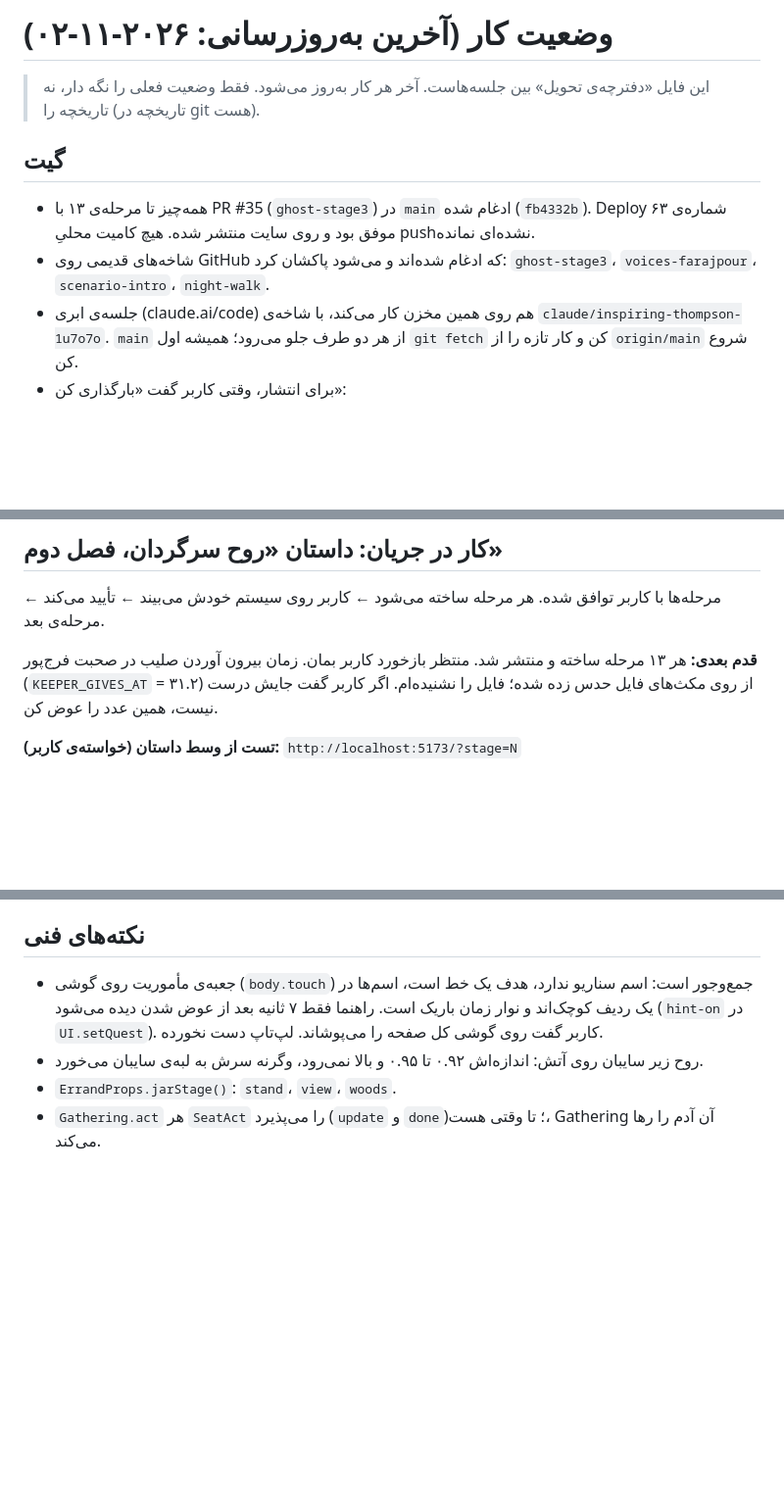
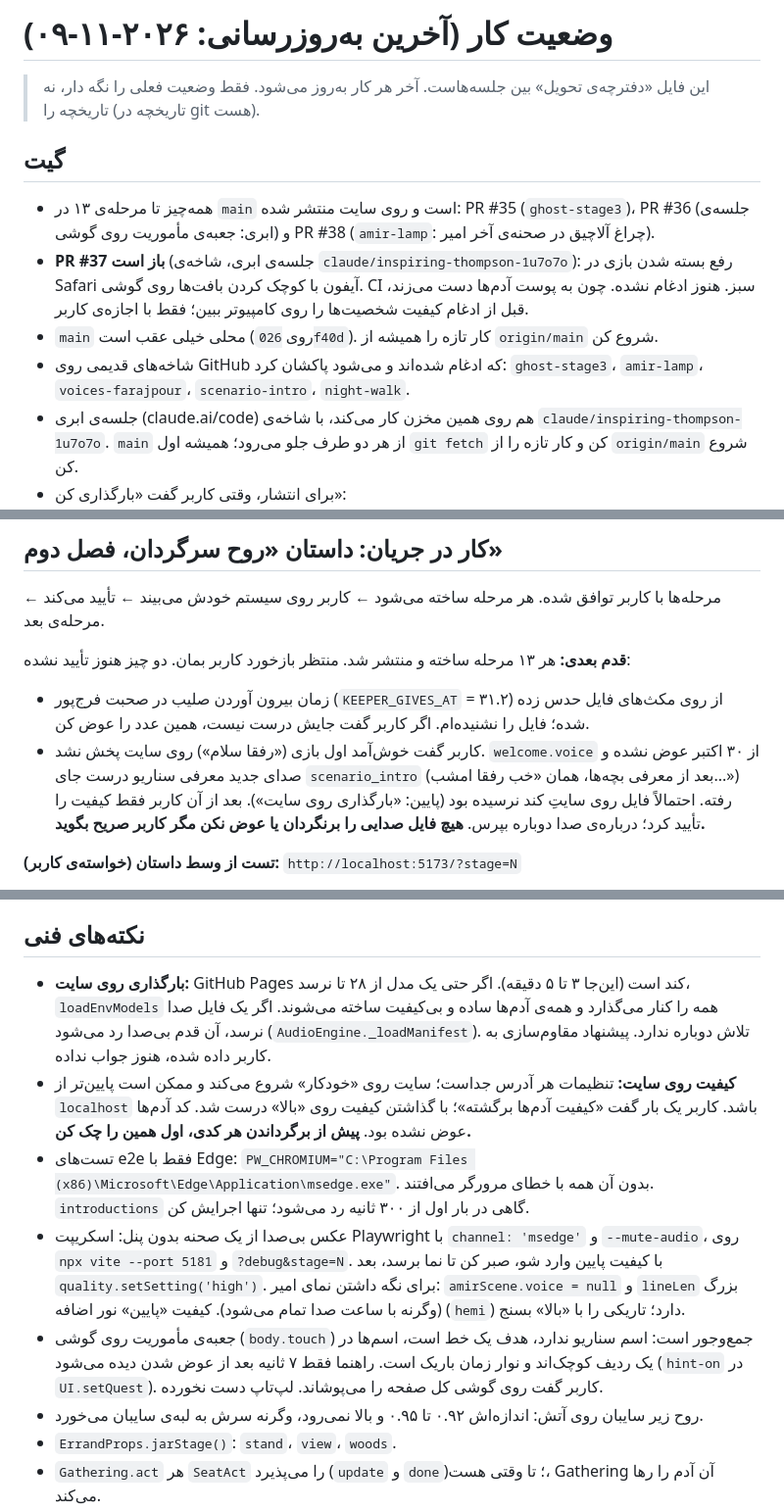
Before and after one commit to mohammadAliMkh/rainy-forest, a Markdown page: STATUS.md, 3 parts joined by grey strips. Shown at 98% size. Drawn GitHub-style; blank space fills up the shorter version.

Commit message:
Handover notes: the lamp in Amir's last scene; PR 37 still open; the welcome's sound on the site not yet confirmed; how the site loads and why the people once looked plain

```diff
--- a/STATUS.md
+++ b/STATUS.md
@@ -1,10 +1,12 @@
-# وضعیت کار (آخرین به‌روزرسانی: ۲۰۲۶-۱۱-۰۲)
+# وضعیت کار (آخرین به‌روزرسانی: ۲۰۲۶-۱۱-۰۹)
 
 > این فایل «دفترچه‌ی تحویل» بین جلسه‌هاست. آخر هر کار به‌روز می‌شود. فقط وضعیت فعلی را نگه دار، نه تاریخچه را (تاریخچه در git هست).
 
 ## گیت
-- همه‌چیز تا مرحله‌ی ۱۳ با PR #35 (`ghost-stage3`) در `main` ادغام شده (`fb4332b`). Deploy شماره‌ی ۶۳ موفق بود و روی سایت منتشر شده. هیچ کامیت محلیِ push‌نشده‌ای نمانده.
-- شاخه‌های قدیمی روی GitHub که ادغام شده‌اند و می‌شود پاکشان کرد: `ghost-stage3`، `voices-farajpour`، `scenario-intro`، `night-walk`.
+- همه‌چیز تا مرحله‌ی ۱۳ در `main` است و روی سایت منتشر شده: PR #35 (`ghost-stage3`)، PR #36 (جلسه‌ی ابری: جعبه‌ی مأموریت روی گوشی) و PR #38 (`amir-lamp`: چراغ آلاچیق در صحنه‌ی آخر امیر).
+- **PR #37 باز است** (جلسه‌ی ابری، شاخه‌ی `claude/inspiring-thompson-1u7o7o`): رفع بسته شدن بازی در Safari آیفون با کوچک کردن بافت‌ها روی گوشی. CI سبز. هنوز ادغام نشده. چون به پوست آدم‌ها دست می‌زند، قبل از ادغام کیفیت شخصیت‌ها را روی کامپیوتر ببین؛ فقط با اجازه‌ی کاربر.
+- `main` محلی خیلی عقب است (روی `026f40d`). کار تازه را همیشه از `origin/main` شروع کن.
+- شاخه‌های قدیمی روی GitHub که ادغام شده‌اند و می‌شود پاکشان کرد: `ghost-stage3`، `amir-lamp`، `voices-farajpour`، `scenario-intro`، `night-walk`.
 - جلسه‌ی ابری (claude.ai/code) هم روی همین مخزن کار می‌کند، با شاخه‌ی `claude/inspiring-thompson-1u7o7o`. `main` از هر دو طرف جلو می‌رود؛ همیشه اول `git fetch` کن و کار تازه را از `origin/main` شروع کن.
 - برای انتشار، وقتی کاربر گفت «بارگذاری کن»:
   1. push کن.
@@ -16,7 +18,9 @@
 ## کار در جریان: داستان «روح سرگردان، فصل دوم»
 مرحله‌ها با کاربر توافق شده. هر مرحله ساخته می‌شود ← کاربر روی سیستم خودش می‌بیند ← تأیید می‌کند ← مرحله‌ی بعد.
 
-**قدم بعدی:** هر ۱۳ مرحله ساخته و منتشر شد. منتظر بازخورد کاربر بمان. زمان بیرون آوردن صلیب در صحبت فرج‌پور (`KEEPER_GIVES_AT` = ۳۱.۲) از روی مکث‌های فایل حدس زده شده؛ فایل را نشنیده‌ام. اگر کاربر گفت جایش درست نیست، همین عدد را عوض کن.
+**قدم بعدی:** هر ۱۳ مرحله ساخته و منتشر شد. منتظر بازخورد کاربر بمان. دو چیز هنوز تأیید نشده:
+- زمان بیرون آوردن صلیب در صحبت فرج‌پور (`KEEPER_GIVES_AT` = ۳۱.۲) از روی مکث‌های فایل حدس زده شده؛ فایل را نشنیده‌ام. اگر کاربر گفت جایش درست نیست، همین عدد را عوض کن.
+- کاربر گفت خوش‌آمد اول بازی («رفقا سلام») روی سایت پخش نشد. `welcome.voice` از ۳۰ اکتبر عوض نشده و صدای جدید معرفی سناریو درست جای `scenario_intro` (بعد از معرفی بچه‌ها، همان «خب رفقا امشب...») رفته. احتمالاً فایل روی سایتِ کند نرسیده بود (پایین: «بارگذاری روی سایت»). بعد از آن کاربر فقط کیفیت را تأیید کرد؛ درباره‌ی صدا دوباره بپرس. **هیچ فایل صدایی را برنگردان یا عوض نکن مگر کاربر صریح بگوید.**
 
 **تست از وسط داستان (خواسته‌ی کاربر):** `http://localhost:5173/?stage=N`
 - بعد از ورود، بی‌خوشامد و بی‌سیاهی، مستقیم از مرحله‌ی N شروع می‌شود؛ کوله پر است و شب شده (`PartyErrand.jumpTo`، `IntroDirector.skip(true)`). فقط در `npm run dev`.
@@ -97,6 +102,10 @@
 - موقع نشستن رفیق، گیتار امین یک‌دفعه از کُنده به دستش می‌پرد.
 
 ## نکته‌های فنی
+- **بارگذاری روی سایت:** GitHub Pages کند است (این‌جا ۳ تا ۵ دقیقه). اگر حتی یک مدل از ۲۸ تا نرسد، `loadEnvModels` همه را کنار می‌گذارد و همه‌ی آدم‌ها ساده و بی‌کیفیت ساخته می‌شوند. اگر یک فایل صدا نرسد، آن قدم بی‌صدا رد می‌شود (`AudioEngine._loadManifest`). تلاش دوباره ندارد. پیشنهاد مقاوم‌سازی به کاربر داده شده، هنوز جواب نداده.
+- **کیفیت روی سایت:** تنظیمات هر آدرس جداست؛ سایت روی «خودکار» شروع می‌کند و ممکن است پایین‌تر از `localhost` باشد. کاربر یک بار گفت «کیفیت آدم‌ها برگشته»؛ با گذاشتن کیفیت روی «بالا» درست شد. کد آدم‌ها عوض نشده بود. **پیش از برگرداندن هر کدی، اول همین را چک کن.**
+- تست‌های e2e فقط با Edge: `PW_CHROMIUM="C:\Program Files (x86)\Microsoft\Edge\Application\msedge.exe"`. بدون آن همه با خطای مرورگر می‌افتند. `introductions` گاهی در بار اول از ۳۰۰ ثانیه رد می‌شود؛ تنها اجرایش کن.
+- عکس بی‌صدا از یک صحنه بدون پنل: اسکریپت Playwright با `channel: 'msedge'` و `--mute-audio`، روی `npx vite --port 5181` و `?debug&stage=N`. با کیفیت پایین وارد شو، صبر کن تا نما برسد، بعد `quality.setSetting('high')`. برای نگه داشتن نمای امیر: `amirScene.voice = null` و `lineLen` بزرگ (وگرنه با ساعت صدا تمام می‌شود). کیفیت «پایین» نور اضافه (`hemi`) دارد؛ تاریکی را با «بالا» بسنج.
 - جعبه‌ی مأموریت روی گوشی (`body.touch`) جمع‌وجور است: اسم سناریو ندارد، هدف یک خط است، اسم‌ها در یک ردیف کوچک‌اند و نوار زمان باریک است. راهنما فقط ۷ ثانیه بعد از عوض شدن دیده می‌شود (`hint-on` در `UI.setQuest`). کاربر گفت روی گوشی کل صفحه را می‌پوشاند. لپ‌تاپ دست نخورده.
 - روح زیر سایبان روی آتش: اندازه‌اش ۰.۹۲ تا ۰.۹۵ و بالا نمی‌رود، وگرنه سرش به لبه‌ی سایبان می‌خورد.
 - `ErrandProps.jarStage()`: `stand`، `view`، `woods`.
```
Also changed, not shown: other parts of STATUS.md (+1 -0 lines).
